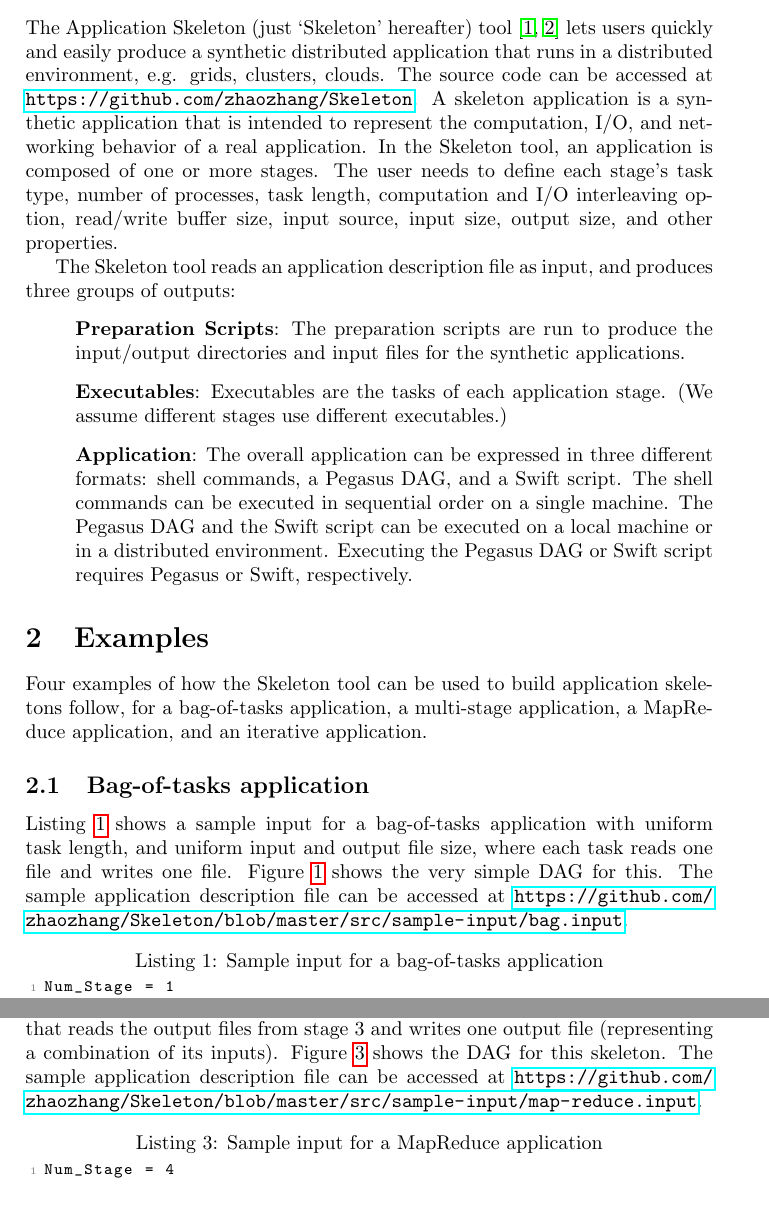
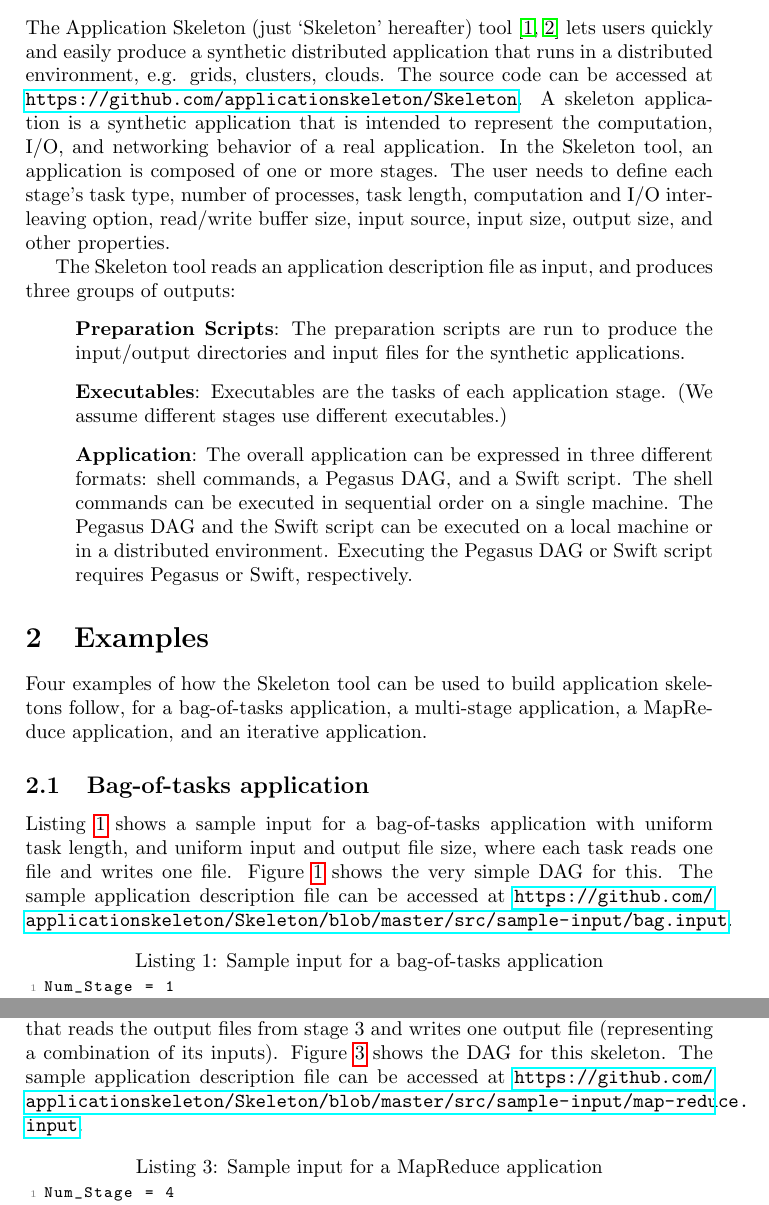
Before and after one commit to applicationskeleton/Skeleton, a LaTeX document (report/report.tex): two parts of pages 3 and 6 of 18, joined at a grey line, cut so that both start at the same text. Compiled offline with pdfLaTeX.

Commit message:
updating report to match new repo address

```diff
--- a/report/report.tex
+++ b/report/report.tex
@@ -48,7 +48,7 @@ This document introduces the Application Skeleton tool, part of the AIMES projec
 
 \section{Introduction}
 
-The Application Skeleton (just `Skeleton' hereafter) tool \cite{Skeleton2013, Skeleton2014} lets users quickly and easily produce a synthetic distributed application that runs in a distributed environment, e.g. grids, clusters, clouds. The source code can be accessed at \url{https://github.com/zhaozhang/Skeleton}.
+The Application Skeleton (just `Skeleton' hereafter) tool \cite{Skeleton2013, Skeleton2014} lets users quickly and easily produce a synthetic distributed application that runs in a distributed environment, e.g. grids, clusters, clouds. The source code can be accessed at \url{https://github.com/applicationskeleton/Skeleton}.
 A skeleton application is a synthetic application that is intended to represent the computation, I/O, and networking behavior of a real application.
 In the Skeleton tool, an application is composed of one or more stages.
 The user needs to define each stage's task type, number of processes, task length, computation and I/O interleaving option, read/write buffer size, input source, input size, output size, and other properties.
@@ -74,7 +74,7 @@ Four examples of how the Skeleton tool can be used to build application skeleton
 
 \subsection{Bag-of-tasks application}
 
-Listing~\ref{lst:bag} shows a sample input for a bag-of-tasks application with uniform task length, and uniform input and output file size, where each task reads one file and writes one file. Figure~\ref{fig:bag} shows the very simple DAG for this. The sample application description file can be accessed at \url{https://github.com/zhaozhang/Skeleton/blob/master/src/sample-input/bag.input}.
+Listing~\ref{lst:bag} shows a sample input for a bag-of-tasks application with uniform task length, and uniform input and output file size, where each task reads one file and writes one file. Figure~\ref{fig:bag} shows the very simple DAG for this. The sample application description file can be accessed at \url{https://github.com/applicationskeleton/Skeleton/blob/master/src/sample-input/bag.input}.
 
 \begin{lstlisting}[caption=Sample input for a bag-of-tasks application, label=lst:bag, linewidth=1.0\textwidth, xleftmargin=2.5ex]
 Num_Stage = 1
@@ -179,7 +179,7 @@ Each Shuffle task task runs a fixed amount of time, representing reorganizing th
 Each of these tasks reads all of the output files of the map tasks, and writes one output file (representing the records with hash values that fall in the task's range).
 The two Reduce tasks read the outputs of all shuffle tasks, run a fixed amount of time, and write two distinct output files of fixed size. The Gather stage has one task that reads the output files from stage 3 and writes one output file (representing a combination of its inputs).
 Figure~\ref{fig:mr} shows the DAG for this skeleton.
-The sample application description file can be accessed at \url{https://github.com/zhaozhang/Skeleton/blob/master/src/sample-input/map-reduce.input}.
+The sample application description file can be accessed at \url{https://github.com/applicationskeleton/Skeleton/blob/master/src/sample-input/map-reduce.input}.
 
 \begin{lstlisting}[caption=Sample input for a MapReduce application, label=lst:mr, linewidth=1.0\textwidth, xleftmargin=2.5ex]
 Num_Stage = 4
```
Also changed, not shown: report/report.pdf, report/report.tex (4 more changed lines).
